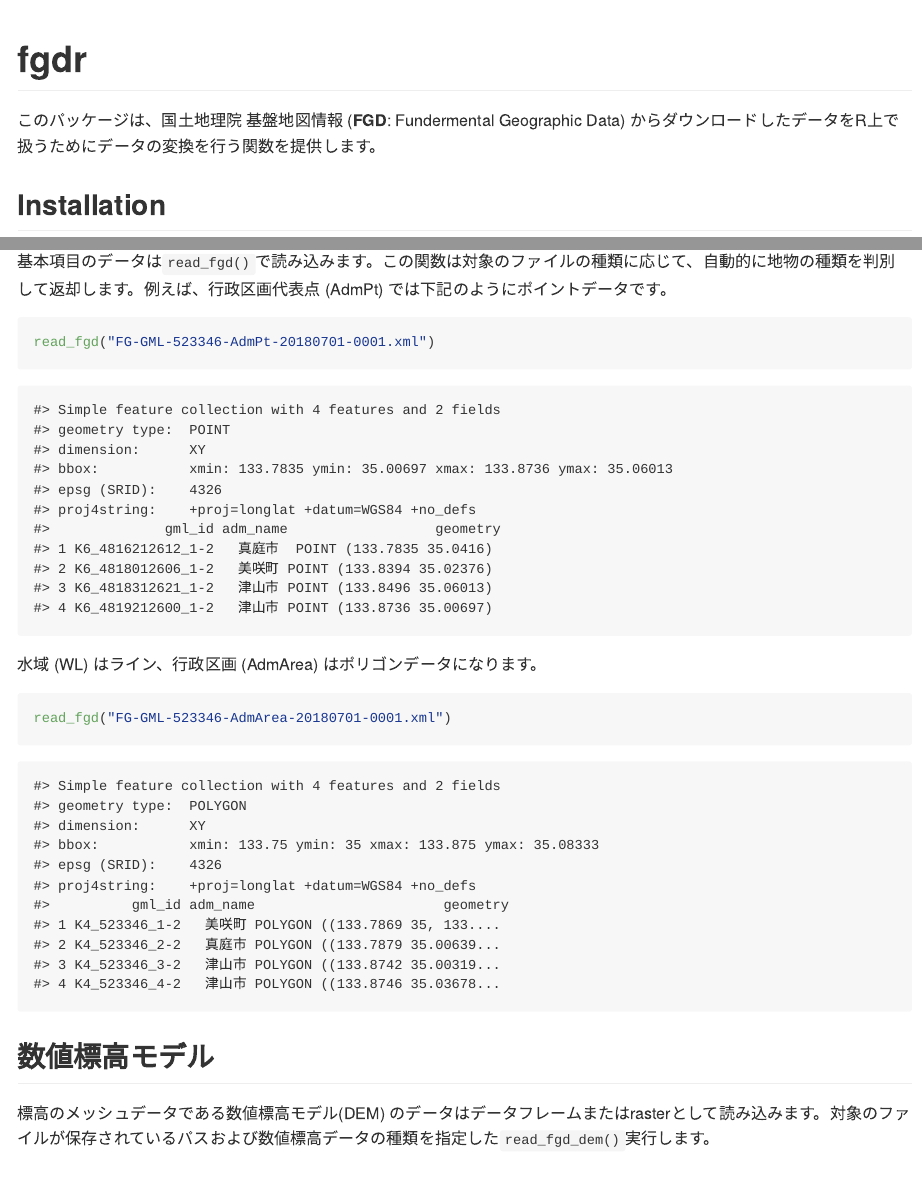
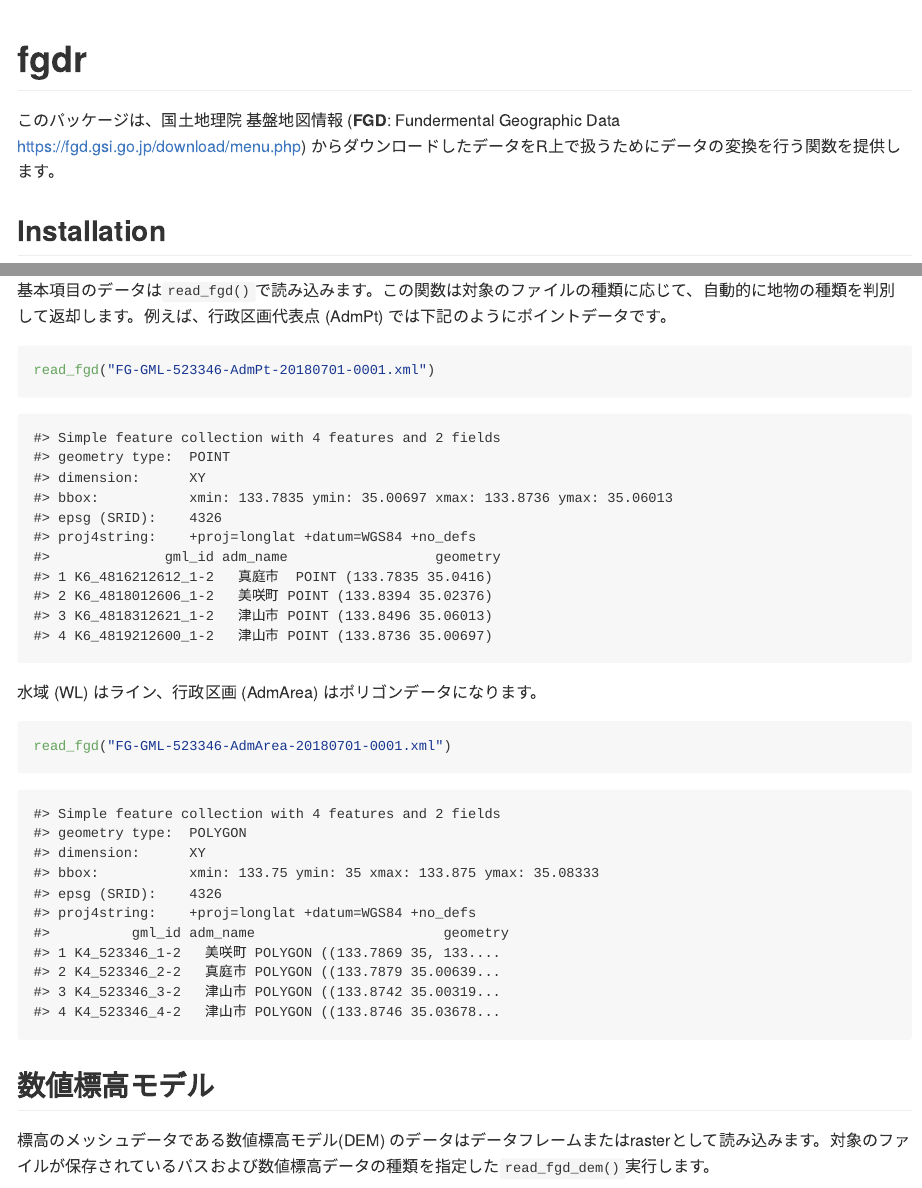
Before and after one commit to uribo/fgdr, an R Markdown document (README.Rmd): the page in a window 1100 px wide, from its top, and a second part further down, joined at a grey line. The pictures show the output file README.md that the author committed with the source, drawn offline in the style of GitHub; long lines of code are wrapped.

Commit message:
Add link to FGD web-site

````diff
--- a/README.Rmd
+++ b/README.Rmd
@@ -14,7 +14,7 @@ knitr::opts_chunk$set(
 ```
 # fgdr
 
-このパッケージは、国土地理院 基盤地図情報 (**FGD**: Fundermental Geographic Data) からダウンロードしたデータをR上で扱うためにデータの変換を行う関数を提供します。
+このパッケージは、国土地理院 基盤地図情報 (**FGD**: Fundermental Geographic Data https://fgd.gsi.go.jp/download/menu.php) からダウンロードしたデータをR上で扱うためにデータの変換を行う関数を提供します。
 
 ## Installation
 
````
Also changed, not shown: README.md.
